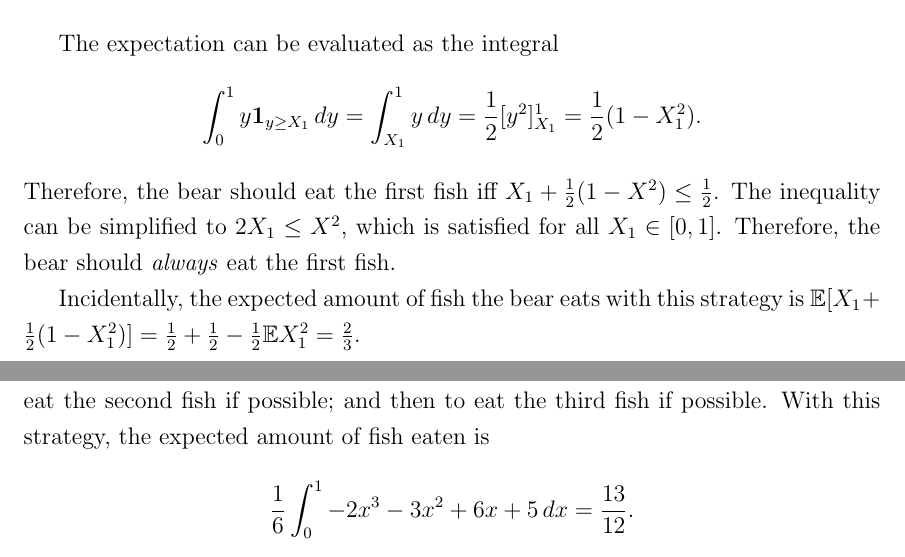
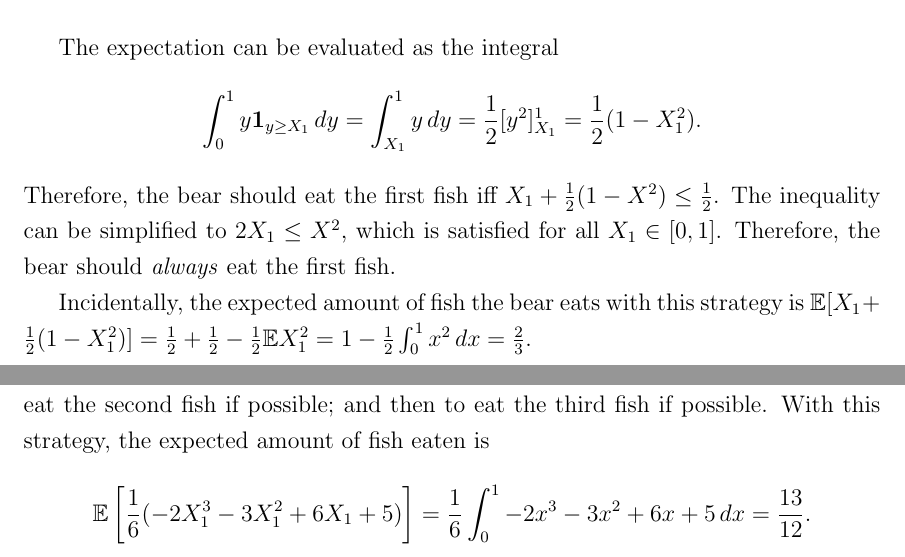
Before and after one commit to seeprybyrun/riddler, a LaTeX document (fishing.tex): two parts of pages 1 and 4 of 4, joined at a grey line, cut so that both start at the same text. Compiled offline with pdfLaTeX.

Commit message:
minor update of write-up

```diff
--- a/fishing.tex
+++ b/fishing.tex
@@ -42,7 +42,7 @@ The expectation can be evaluated as the integral
 	\[ \int_0^1 y \one_{y \geq X_1} \, dy = \int_{X_1}^1 y \,dy = \frac{1}{2} [y^2]_{X_1}^1 = \frac{1}{2}(1-X_1^2). \]
 Therefore, the bear should eat the first fish iff $X_1 + \frac{1}{2}(1 - X^2) \leq \frac{1}{2}$. The inequality can be simplified to $2X_1 \leq X^2$, which is satisfied for all $X_1 \in [0,1]$. Therefore, the bear should \emph{always} eat the first fish.
 
-Incidentally, the expected amount of fish the bear eats with this strategy is $\E[X_1 + \frac{1}{2}(1-X_1^2)] = \frac{1}{2} + \frac{1}{2} - \frac{1}{2}\E{X_1^2} = \frac{2}{3}$.
+Incidentally, the expected amount of fish the bear eats with this strategy is $\E[X_1 + \frac{1}{2}(1-X_1^2)] = \frac{1}{2} + \frac{1}{2} - \frac{1}{2}\E{X_1^2} = 1 - \frac{1}{2}\int_0^1 x^2 \,dx = \frac{2}{3}$.
 
 \section{Three Fish}
 
@@ -83,7 +83,7 @@ Moreover, taking the derivative of the left-hand side yields $6X_1^2 + 6X_1 - 6$
 However, the function would need to cross twice (because it is continuous: once going above the $x$-axis and once going below). By Rolle's theorem, between any two roots of a differentiable function lies a root of its derivative. Because there are no roots of its derivative in the interval $(-\bar{\ph},1]$, the function $2X_1^3 + 3X_1^2 - 6X_1 - 1$ cannot cross the $x$-axis. Thus, $2X_1^3 + 3X_1^2 - 6X_1 - 1 \leq 0$ for all $X_1$ between $0$ and $1$.
 
 The optimal strategy for the bear is therefore to always eat the first fish; then to eat the second fish if possible; and then to eat the third fish if possible. With this strategy, the expected amount of fish eaten is
-	\[ \frac{1}{6} \int_0^1 -2x^3 - 3x^2 + 6x + 5 \, dx = \frac{13}{12}. \]
+	\[ \E\left[ \frac{1}{6}(-2X_1^3 - 3X_1^2 + 6X_1 + 5)\right] = \frac{1}{6} \int_0^1 -2x^3 - 3x^2 + 6x + 5 \, dx = \frac{13}{12}. \]
 
 % Recall that skipping the first fish leads to an expected intake of $2/3$. Therefore, in order for eating the first fish to be the optimal strategy for the bear, the following inequality must be satisfied (after making the change of variables $Y = 1-X_1$):
 % 	\[ (1-Y) + \frac{5}{6} - \frac{1}{2}Y\left( Y + 1 - \frac{1}{3} Y^2 \right) + \frac{1}{2}(1-(1-Y)^2) (1-Y) \geq 2/3, \]
```
Also changed, not shown: fishing.pdf.
